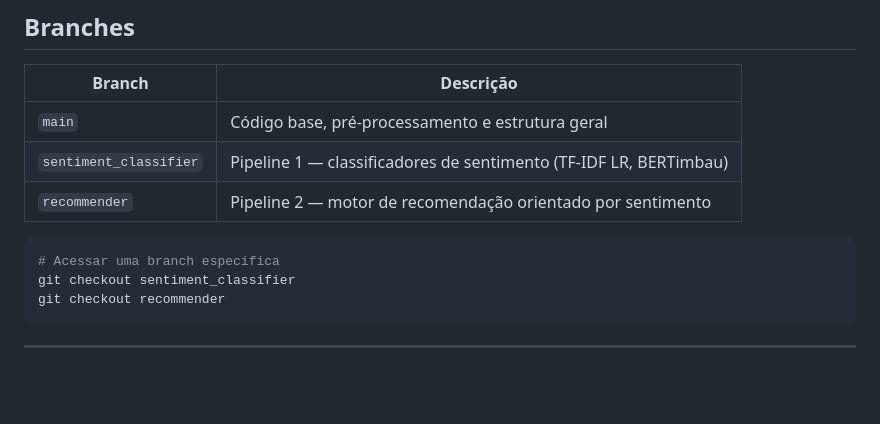
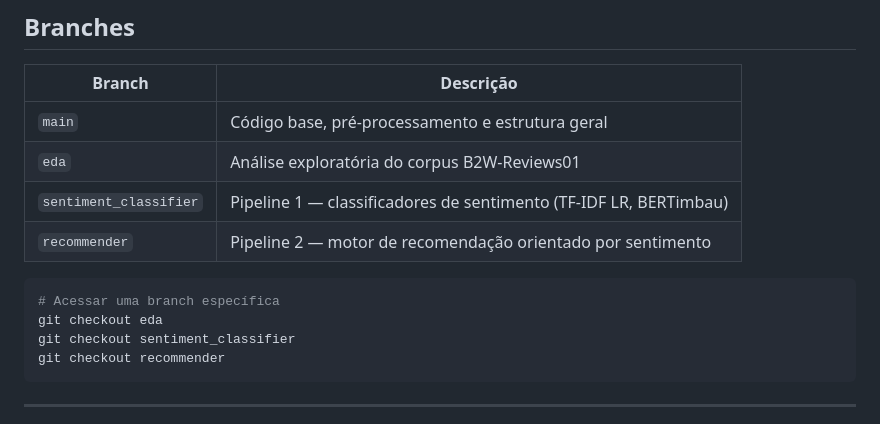
Before and after one commit to galvaowesley/sentiment-as-relevance-recommender, a Markdown page: README.md, the part around the change. Rendered like a GitHub page; blank space fills up the shorter version.

Commit message:
Add eda branch to README branch table

````diff
--- a/README.md
+++ b/README.md
@@ -92,11 +92,13 @@ pip install -r requirements.txt
 | Branch | Descrição |
 |---|---|
 | `main` | Código base, pré-processamento e estrutura geral |
+| `eda` | Análise exploratória do corpus B2W-Reviews01 |
 | `sentiment_classifier` | Pipeline 1 — classificadores de sentimento (TF-IDF LR, BERTimbau) |
 | `recommender` | Pipeline 2 — motor de recomendação orientado por sentimento |
 
 ```bash
 # Acessar uma branch específica
+git checkout eda
 git checkout sentiment_classifier
 git checkout recommender
 ```
````
